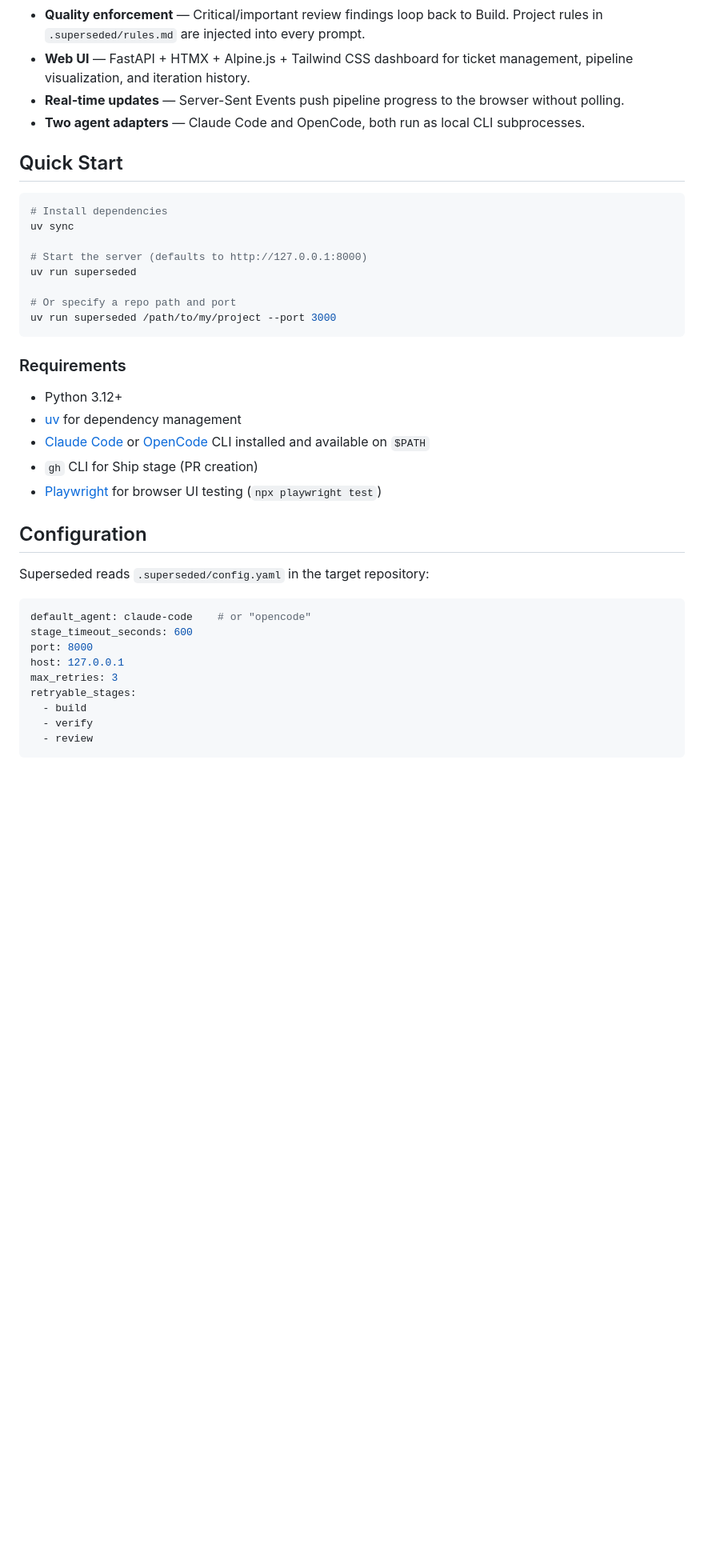
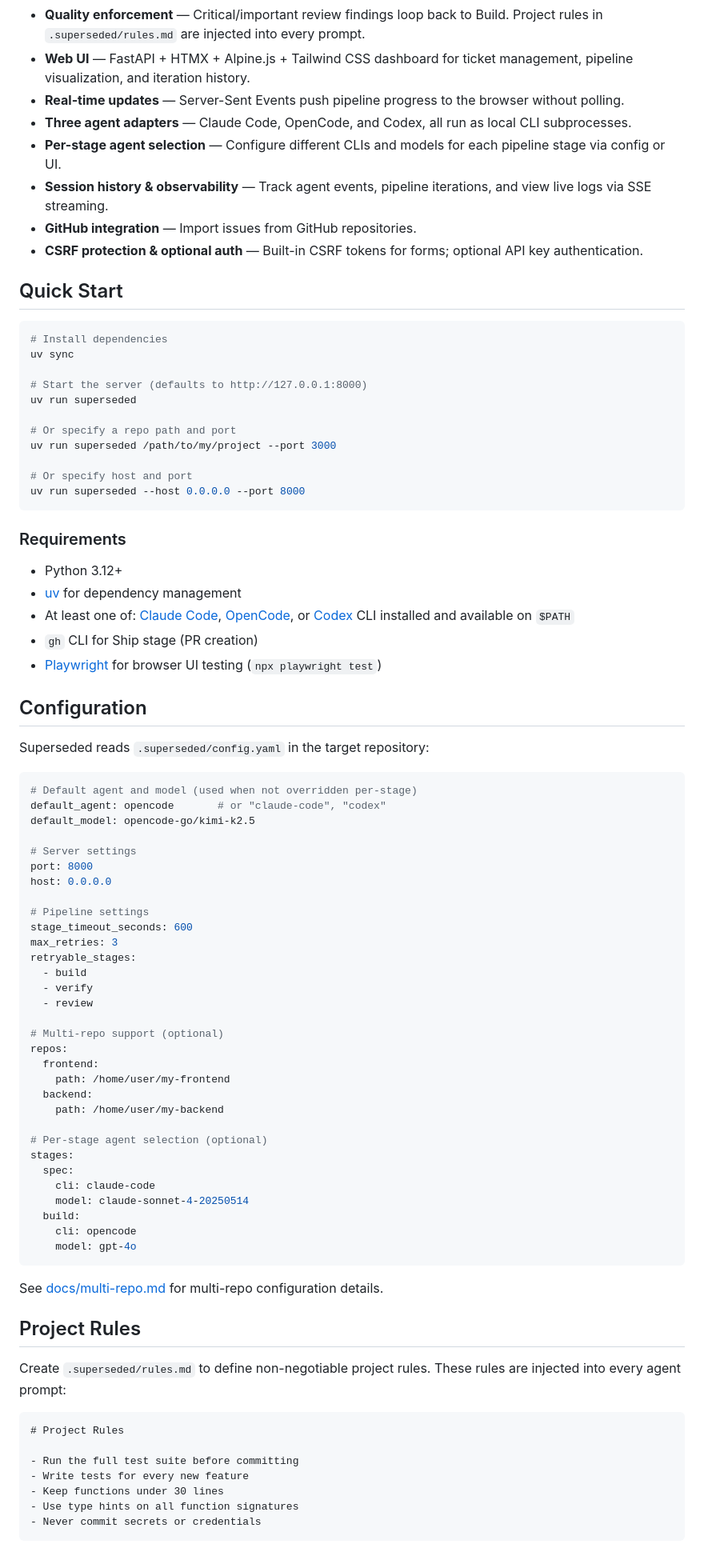
Before and after one commit to fabioesposito/superseded, a Markdown page: README.md, the part around one of its changes. Shown at 80% size. Rendered like a GitHub page; blank space fills up the shorter version.

````diff
--- a/README.md
+++ b/README.md
@@ -13,7 +13,11 @@ Local-first agentic pipeline harness. Write a ticket in markdown, and Superseded
 - **Quality enforcement** — Critical/important review findings loop back to Build. Project rules in `.superseded/rules.md` are injected into every prompt.
 - **Web UI** — FastAPI + HTMX + Alpine.js + Tailwind CSS dashboard for ticket management, pipeline visualization, and iteration history.
 - **Real-time updates** — Server-Sent Events push pipeline progress to the browser without polling.
-- **Two agent adapters** — Claude Code and OpenCode, both run as local CLI subprocesses.
+- **Three agent adapters** — Claude Code, OpenCode, and Codex, all run as local CLI subprocesses.
+- **Per-stage agent selection** — Configure different CLIs and models for each pipeline stage via config or UI.
+- **Session history & observability** — Track agent events, pipeline iterations, and view live logs via SSE streaming.
+- **GitHub integration** — Import issues from GitHub repositories.
+- **CSRF protection & optional auth** — Built-in CSRF tokens for forms; optional API key authentication.
 
 ## Quick Start
 
@@ -26,13 +30,16 @@ uv run superseded
 
 # Or specify a repo path and port
 uv run superseded /path/to/my/project --port 3000
+
+# Or specify host and port
+uv run superseded --host 0.0.0.0 --port 8000
 ```
 
 ### Requirements
 
 - Python 3.12+
 - [uv](https://docs.astral.sh/uv/) for dependency management
-- [Claude Code](https://docs.anthropic.com/en/docs/claude-code) or [OpenCode](https://github.com/opencodeco/opencode) CLI installed and available on `$PATH`
+- At least one of: [Claude Code](https://docs.anthropic.com/en/docs/claude-code), [OpenCode](https://github.com/opencodeco/opencode), or [Codex](https://github.com/openai/codex) CLI installed and available on `$PATH`
 - `gh` CLI for Ship stage (PR creation)
 - [Playwright](https://playwright.dev/) for browser UI testing (`npx playwright test`)
 
@@ -41,13 +48,52 @@ uv run superseded /path/to/my/project --port 3000
 Superseded reads `.superseded/config.yaml` in the target repository:
 
 ```yaml
-default_agent: claude-code    # or "opencode"
+# Default agent and model (used when not overridden per-stage)
+default_agent: opencode       # or "claude-code", "codex"
+default_model: opencode-go/kimi-k2.5
+
+# Server settings
+port: 8000
+host: 0.0.0.0
+
+# Pipeline settings
 stage_timeout_seconds: 600
-port: 8000
-host: 127.0.0.1
 max_retries: 3
 retryable_stages:
   - build
   - verify
   - review
+
+# Multi-repo support (optional)
+repos:
+  frontend:
+    path: /home/user/my-frontend
+  backend:
+    path: /home/user/my-backend
+
+# Per-stage agent selection (optional)
+stages:
+  spec:
+    cli: claude-code
+    model: claude-sonnet-4-20250514
+  build:
+    cli: opencode
+    model: gpt-4o
 ```
+
+See [docs/multi-repo.md](docs/multi-repo.md) for multi-repo configuration details.
+
+## Project Rules
+
+Create `.superseded/rules.md` to define non-negotiable project rules. These rules are injected into every agent prompt:
+
+```markdown
+# Project Rules
+
+- Run the full test suite before committing
+- Write tests for every new feature
+- Keep functions under 30 lines
+- Use type hints on all function signatures
+- Never commit secrets or credentials
+```
+
````
Also changed, not shown: other parts of README.md (+67 -4 lines).
